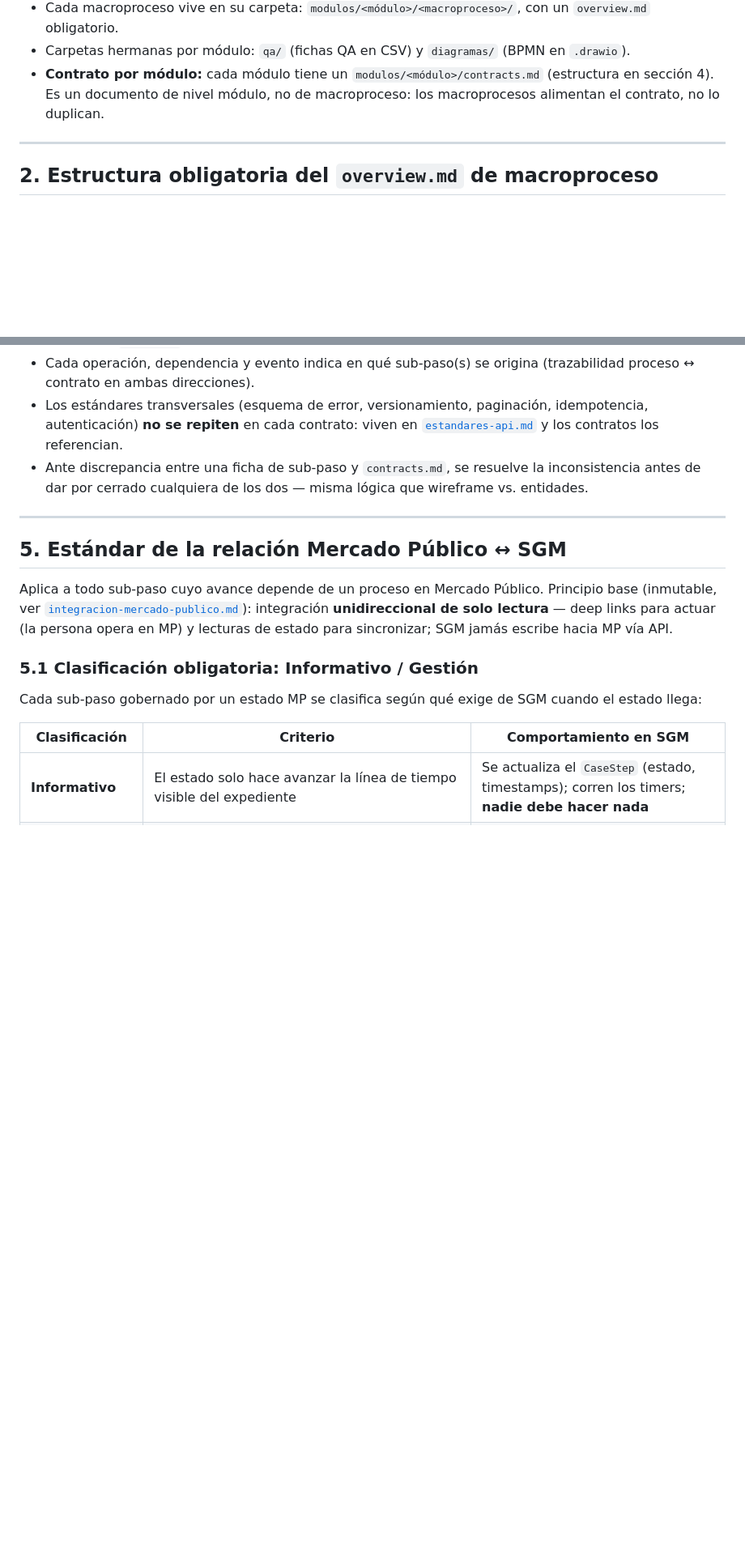
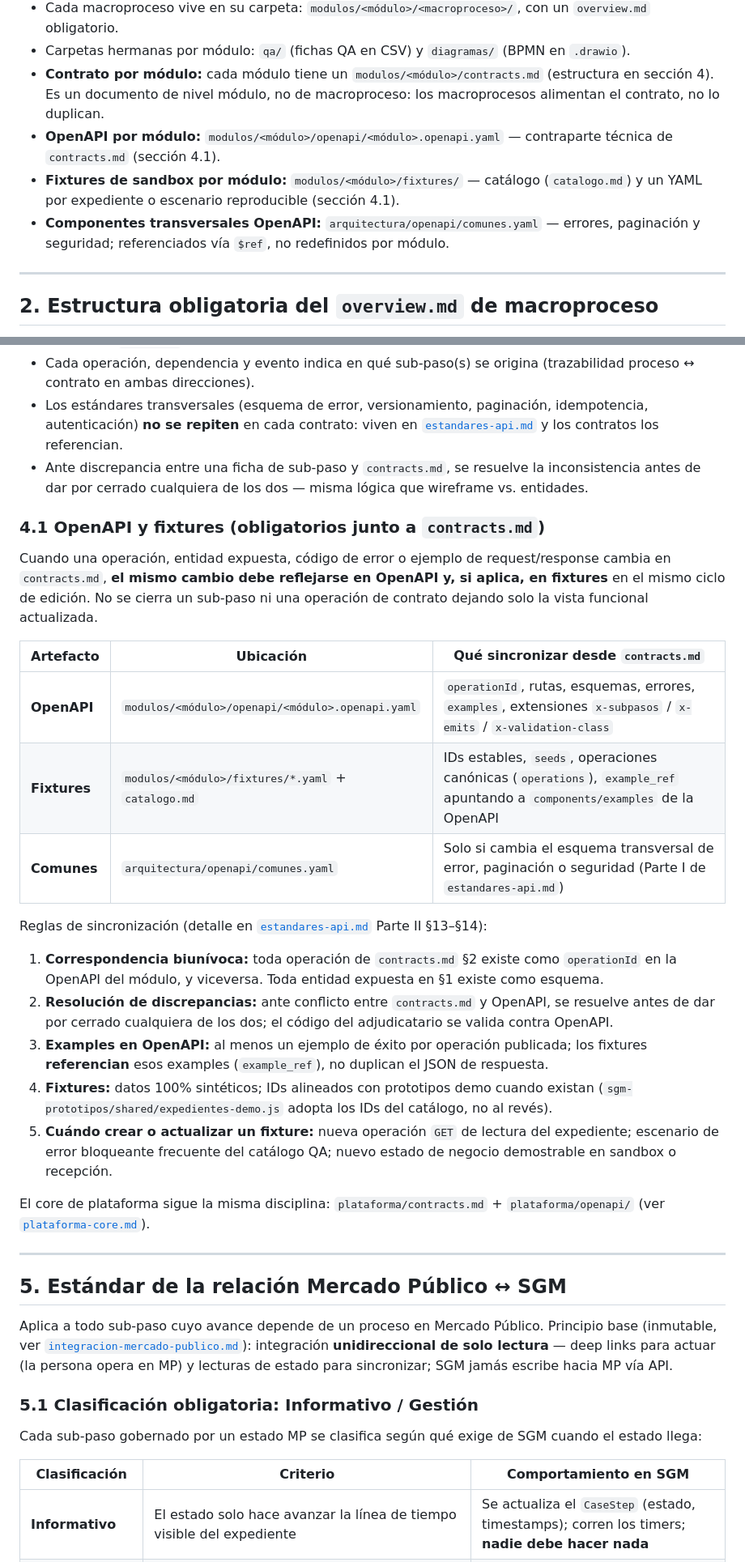
Before and after one commit to JaimeHernandezE/sgm-nueva-arquitectura, a Markdown page: sgm-docs/arquitectura/plantilla-maestra-sgm.md, 2 parts joined by grey strips. Shown at 81% size. Rendered like a GitHub page; blank space fills up the shorter version.

```diff
--- a/sgm-docs/arquitectura/plantilla-maestra-sgm.md
+++ b/sgm-docs/arquitectura/plantilla-maestra-sgm.md
@@ -24,6 +26,9 @@ Documento normativo del repositorio `sgm-docs`. Define la estructura obligatoria
 - Cada macroproceso vive en su carpeta: `modulos/<módulo>/<macroproceso>/`, con un `overview.md` obligatorio.
 - Carpetas hermanas por módulo: `qa/` (fichas QA en CSV) y `diagramas/` (BPMN en `.drawio`).
 - **Contrato por módulo:** cada módulo tiene un `modulos/<módulo>/contracts.md` (estructura en sección 4). Es un documento de nivel módulo, no de macroproceso: los macroprocesos alimentan el contrato, no lo duplican.
+- **OpenAPI por módulo:** `modulos/<módulo>/openapi/<módulo>.openapi.yaml` — contraparte técnica de `contracts.md` (sección 4.1).
+- **Fixtures de sandbox por módulo:** `modulos/<módulo>/fixtures/` — catálogo (`catalogo.md`) y un YAML por expediente o escenario reproducible (sección 4.1).
+- **Componentes transversales OpenAPI:** `arquitectura/openapi/comunes.yaml` — errores, paginación y seguridad; referenciados vía `$ref`, no redefinidos por módulo.
 
 ---
 
@@ -120,6 +126,26 @@ Reglas:
 - Cada operación, dependencia y evento indica en qué sub-paso(s) se origina (trazabilidad proceso ↔ contrato en ambas direcciones).
 - Los estándares transversales (esquema de error, versionamiento, paginación, idempotencia, autenticación) **no se repiten** en cada contrato: viven en [`estandares-api.md`](./estandares-api.md) y los contratos los referencian.
 - Ante discrepancia entre una ficha de sub-paso y `contracts.md`, se resuelve la inconsistencia antes de dar por cerrado cualquiera de los dos — misma lógica que wireframe vs. entidades.
+
+### 4.1 OpenAPI y fixtures (obligatorios junto a `contracts.md`)
+
+Cuando una operación, entidad expuesta, código de error o ejemplo de request/response cambia en `contracts.md`, **el mismo cambio debe reflejarse en OpenAPI y, si aplica, en fixtures** en el mismo ciclo de edición. No se cierra un sub-paso ni una operación de contrato dejando solo la vista funcional actualizada.
+
+| Artefacto | Ubicación | Qué sincronizar desde `contracts.md` |
+|---|---|---|
+| **OpenAPI** | `modulos/<módulo>/openapi/<módulo>.openapi.yaml` | `operationId`, rutas, esquemas, errores, `examples`, extensiones `x-subpasos` / `x-emits` / `x-validation-class` |
+| **Fixtures** | `modulos/<módulo>/fixtures/*.yaml` + `catalogo.md` | IDs estables, `seeds`, operaciones canónicas (`operations`), `example_ref` apuntando a `components/examples` de la OpenAPI |
+| **Comunes** | `arquitectura/openapi/comunes.yaml` | Solo si cambia el esquema transversal de error, paginación o seguridad (Parte I de `estandares-api.md`) |
+
+Reglas de sincronización (detalle en [`estandares-api.md`](./estandares-api.md) Parte II §13–§14):
+
+1. **Correspondencia biunívoca:** toda operación de `contracts.md` §2 existe como `operationId` en la OpenAPI del módulo, y viceversa. Toda entidad expuesta en §1 existe como esquema.
+2. **Resolución de discrepancias:** ante conflicto entre `contracts.md` y OpenAPI, se resuelve antes de dar por cerrado cualquiera de los dos; el código del adjudicatario se valida contra OpenAPI.
+3. **Examples en OpenAPI:** al menos un ejemplo de éxito por operación publicada; los fixtures **referencian** esos examples (`example_ref`), no duplican el JSON de respuesta.
+4. **Fixtures:** datos 100% sintéticos; IDs alineados con prototipos demo cuando existan (`sgm-prototipos/shared/expedientes-demo.js` adopta los IDs del catálogo, no al revés).
+5. **Cuándo crear o actualizar un fixture:** nueva operación `GET` de lectura del expediente; escenario de error bloqueante frecuente del catálogo QA; nuevo estado de negocio demostrable en sandbox o recepción.
+
+El core de plataforma sigue la misma disciplina: `plataforma/contracts.md` + `plataforma/openapi/` (ver [`plataforma-core.md`](./plataforma-core.md)).
 
 ---
 
```
Also changed, not shown: other parts of sgm-docs/arquitectura/plantilla-maestra-sgm.md (+9 -3 lines).
